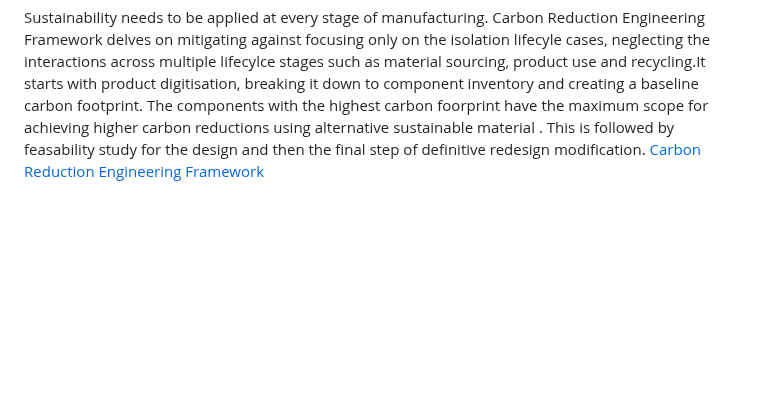
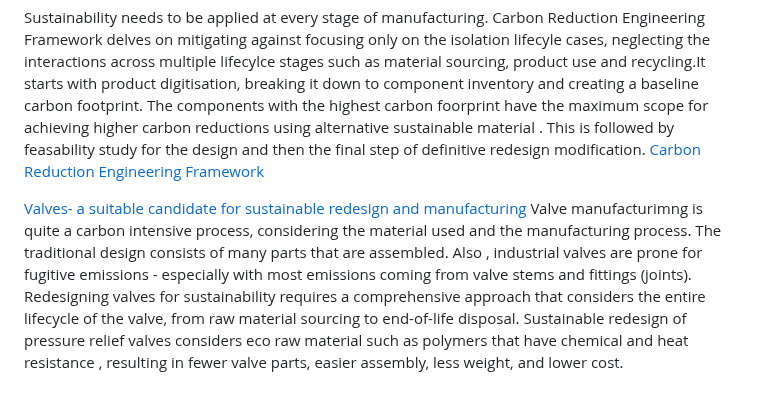
Before and after one commit to VidyaMS/IndustrialAI, a Markdown page: README.md, the part around the change. Rendered like a GitHub page; blank space fills up the shorter version.

Commit message:
Enhance README with sustainability insights
Added references to sustainable redesign of valves and carbon reduction strategies in manufacturing.

```diff
--- a/README.md
+++ b/README.md
@@ -49,3 +49,6 @@ Data related to product sustainability - regarding material, design, manufacturi
 <a href="https://link.springer.com/article/10.1007/s00170-022-09295-w"> A generic asset model for implementing product digital twins in smart remanufacturing </a> How can product digital twin  enable smarter remanufacturing . This paper provides a guideline of  building digital twin to mitigate some of the challenges.
 
 Sustainability needs to  be applied at every stage of manufacturing. Carbon Reduction Engineering Framework delves on mitigating against focusing only on the isolation lifecyle cases, neglecting the interactions across multiple lifecylce stages such as material sourcing, product use and recycling.It starts with product digitisation, breaking it down to component inventory and creating a baseline carbon footprint. The components with the highest carbon foorprint have the maximum scope for achieving higher carbon reductions using alternative sustainable material . This is followed by feasability study for the design and then the final step of definitive redesign modification. <a href="https://link.springer.com/article/10.1007/s00163-025-00458-w"> Carbon Reduction Engineering Framework </a>
+
+<a href="https://www.researchgate.net/publication/396407930_Sustainable_mechanical_design_and_manufacturing_of_pressure_relief_valves"> Valves- a suitable candidate for sustainable redesign and manufacturing </a>
+Valve manufacturimng is quite a carbon intensive process,  considering the material used and the manufacturing process. The traditional design consists of many parts that are assembled.  Also , industrial valves are prone for fugitive emissions - especially with most emissions coming from valve stems and fittings (joints). Redesigning valves for sustainability requires a comprehensive approach that considers the entire lifecycle of the valve, from raw material sourcing to end-of-life disposal. Sustainable redesign of pressure relief valves considers eco raw material such as polymers that have chemical and heat resistance , resulting  in fewer valve parts, easier assembly, less weight, and lower cost.
```
